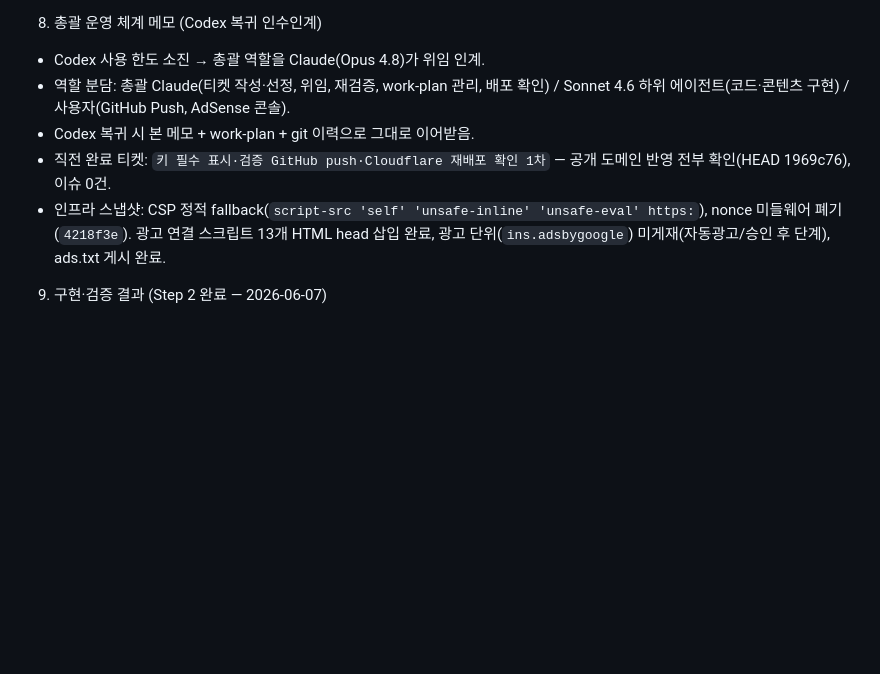
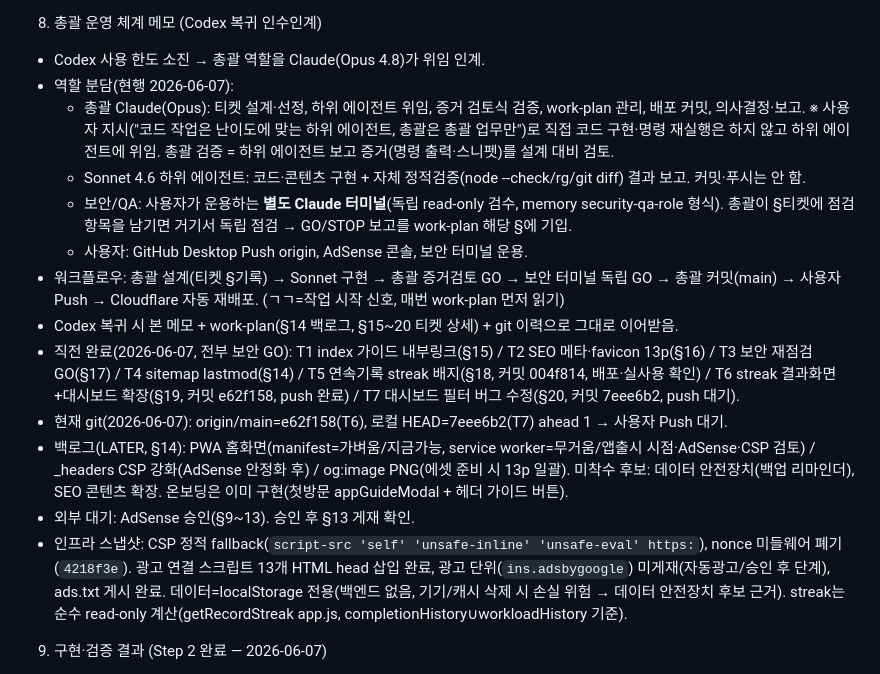
Before and after one commit to jinyoon33-png/baseball-lab-snc, a Markdown page: docs/workflow/work-plan.md, the part around the change. Rendered like a GitHub page; blank space fills up the shorter version.

Commit message:
docs: refresh §8 handover memo for Codex (T1–T7 state)
- 역할 분담 현행화: 총괄(Opus 설계·증거검토) / Sonnet 4.6(구현) / 별도 보안 Claude 터미널(독립 검수) / 사용자(Push·AdSense)
- 워크플로우 명문화 + T1~T7 완료·커밋·배포 상태 + 현재 git 상태(origin e62f158, HEAD 7eee6b2 ahead 1)
- 백로그(PWA/CSP/og:image/데이터안전장치/SEO) + 외부 대기(AdSense) 정리
- 인프라 스냅샷에 localStorage 전용·streak read-only 추가

Co-Authored-By: Claude Opus 4.8 <noreply@anthropic.com>

```diff
--- a/docs/workflow/work-plan.md
+++ b/docs/workflow/work-plan.md
@@ -57,10 +57,18 @@
 
 8. 총괄 운영 체계 메모 (Codex 복귀 인수인계)
 - Codex 사용 한도 소진 → 총괄 역할을 Claude(Opus 4.8)가 위임 인계.
-- 역할 분담: 총괄 Claude(티켓 작성·선정, 위임, 재검증, work-plan 관리, 배포 확인) / Sonnet 4.6 하위 에이전트(코드·콘텐츠 구현) / 사용자(GitHub Push, AdSense 콘솔).
-- Codex 복귀 시 본 메모 + work-plan + git 이력으로 그대로 이어받음.
-- 직전 완료 티켓: `키 필수 표시·검증 GitHub push·Cloudflare 재배포 확인 1차` — 공개 도메인 반영 전부 확인(HEAD 1969c76), 이슈 0건.
-- 인프라 스냅샷: CSP 정적 fallback(`script-src 'self' 'unsafe-inline' 'unsafe-eval' https:`), nonce 미들웨어 폐기(`4218f3e`). 광고 연결 스크립트 13개 HTML head 삽입 완료, 광고 단위(`ins.adsbygoogle`) 미게재(자동광고/승인 후 단계), ads.txt 게시 완료.
+- 역할 분담(현행 2026-06-07):
+  - 총괄 Claude(Opus): 티켓 설계·선정, 하위 에이전트 위임, 증거 검토식 검증, work-plan 관리, 배포 커밋, 의사결정·보고. ※ 사용자 지시("코드 작업은 난이도에 맞는 하위 에이전트, 총괄은 총괄 업무만")로 직접 코드 구현·명령 재실행은 하지 않고 하위 에이전트에 위임. 총괄 검증 = 하위 에이전트 보고 증거(명령 출력·스니펫)를 설계 대비 검토.
+  - Sonnet 4.6 하위 에이전트: 코드·콘텐츠 구현 + 자체 정적검증(node --check/rg/git diff) 결과 보고. 커밋·푸시는 안 함.
+  - 보안/QA: 사용자가 운용하는 **별도 Claude 터미널**(독립 read-only 검수, memory security-qa-role 형식). 총괄이 §티켓에 점검 항목을 남기면 거기서 독립 점검 → GO/STOP 보고를 work-plan 해당 §에 기입.
+  - 사용자: GitHub Desktop Push origin, AdSense 콘솔, 보안 터미널 운용.
+- 워크플로우: 총괄 설계(티켓 §기록) → Sonnet 구현 → 총괄 증거검토 GO → 보안 터미널 독립 GO → 총괄 커밋(main) → 사용자 Push → Cloudflare 자동 재배포. (ㄱㄱ=작업 시작 신호, 매번 work-plan 먼저 읽기)
+- Codex 복귀 시 본 메모 + work-plan(§14 백로그, §15~20 티켓 상세) + git 이력으로 그대로 이어받음.
+- 직전 완료(2026-06-07, 전부 보안 GO): T1 index 가이드 내부링크(§15) / T2 SEO 메타·favicon 13p(§16) / T3 보안 재점검 GO(§17) / T4 sitemap lastmod(§14) / T5 연속기록 streak 배지(§18, 커밋 004f814, 배포·실사용 확인) / T6 streak 결과화면+대시보드 확장(§19, 커밋 e62f158, push 완료) / T7 대시보드 필터 버그 수정(§20, 커밋 7eee6b2, push 대기).
+- 현재 git(2026-06-07): origin/main=e62f158(T6), 로컬 HEAD=7eee6b2(T7) ahead 1 → 사용자 Push 대기.
+- 백로그(LATER, §14): PWA 홈화면(manifest=가벼움/지금가능, service worker=무거움/앱출시 시점·AdSense·CSP 검토) / _headers CSP 강화(AdSense 안정화 후) / og:image PNG(에셋 준비 시 13p 일괄). 미착수 후보: 데이터 안전장치(백업 리마인더), SEO 콘텐츠 확장. 온보딩은 이미 구현(첫방문 appGuideModal + 헤더 가이드 버튼).
+- 외부 대기: AdSense 승인(§9~13). 승인 후 §13 게재 확인.
+- 인프라 스냅샷: CSP 정적 fallback(`script-src 'self' 'unsafe-inline' 'unsafe-eval' https:`), nonce 미들웨어 폐기(`4218f3e`). 광고 연결 스크립트 13개 HTML head 삽입 완료, 광고 단위(`ins.adsbygoogle`) 미게재(자동광고/승인 후 단계), ads.txt 게시 완료. 데이터=localStorage 전용(백엔드 없음, 기기/캐시 삭제 시 손실 위험 → 데이터 안전장치 후보 근거). streak는 순수 read-only 계산(getRecordStreak app.js, completionHistory∪workloadHistory 기준).
 
 9. 구현·검증 결과 (Step 2 완료 — 2026-06-07)
 - 구현: Sonnet 4.6 하위 에이전트. 검증: 총괄 Claude(Opus) §5 명령 독립 재실행.
```
